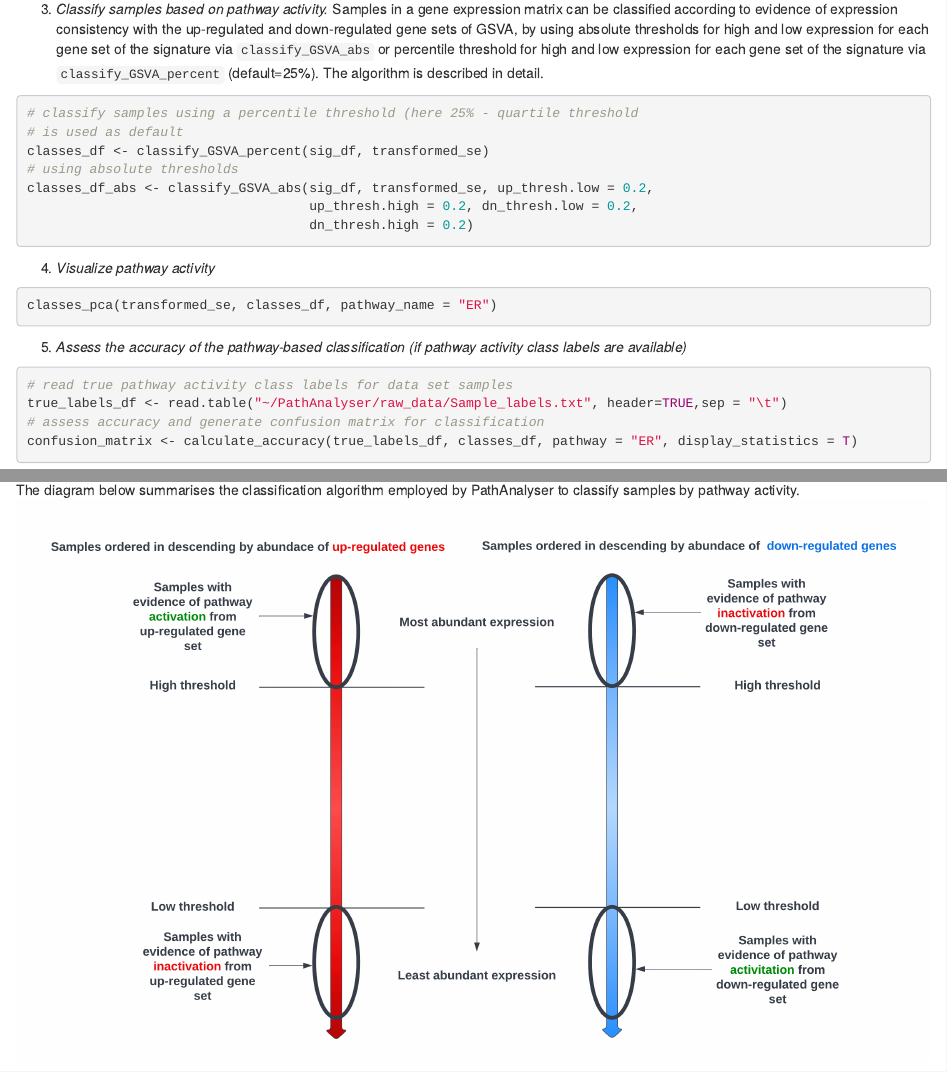
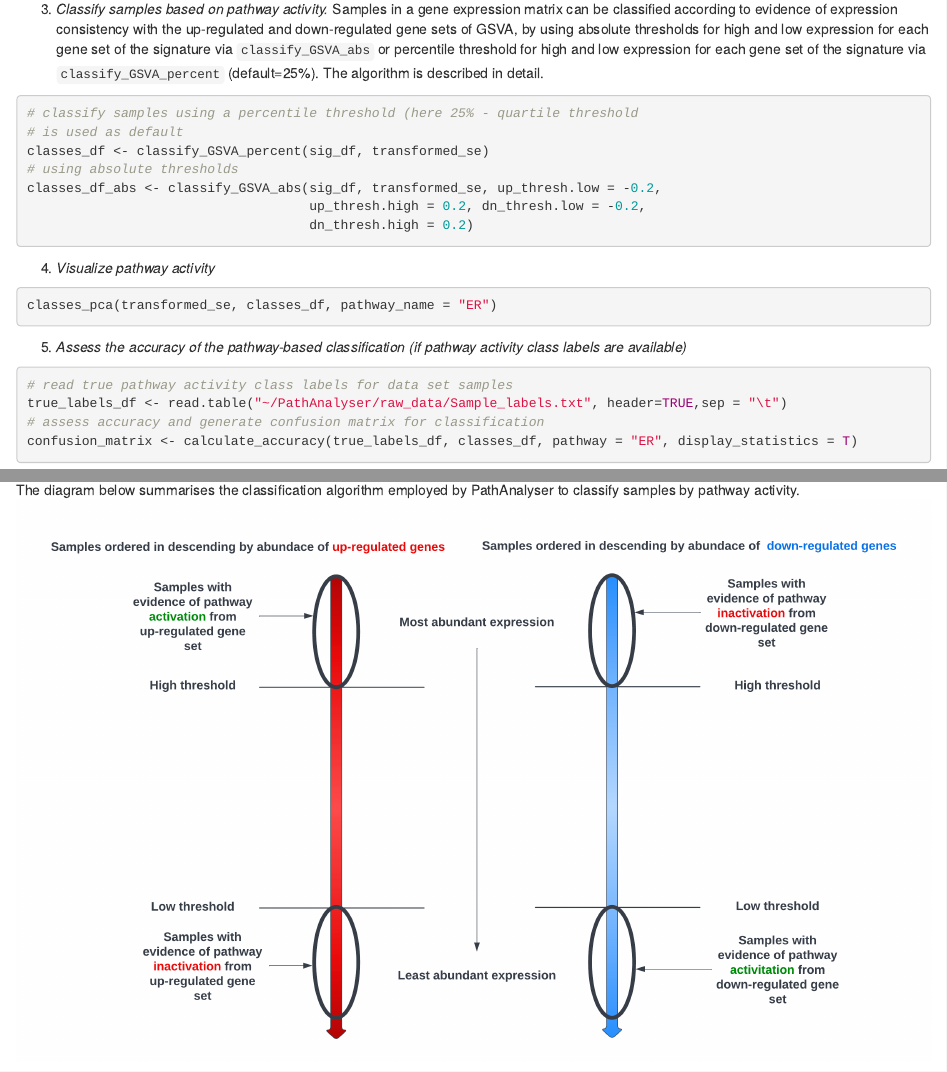
Before and after one commit to ozlemkaradeniz/PathAnalyser, an R Markdown document (vignettes/PathAnalyser.Rmd): the page in a window 1100 px wide, from 1340 px down, and a second part further down, joined at a grey line. Rendered offline with R 4.5, knitr and Pandoc, with nearby package versions; drawn as R Markdown's standard HTML page in place of the format the file asks for; some code elsewhere in the file could not run offline.

Commit message:
Fix threshold params for classification functions

````diff
--- a/vignettes/PathAnalyser.Rmd
+++ b/vignettes/PathAnalyser.Rmd
@@ -106,8 +106,8 @@ algorithm is described in detail.
 # is used as default
 classes_df <- classify_GSVA_percent(sig_df, transformed_se)
 # using absolute thresholds
-classes_df_abs <- classify_GSVA_abs(sig_df, transformed_se, up_thresh.low = 0.2,
-                                    up_thresh.high = 0.2, dn_thresh.low = 0.2,
+classes_df_abs <- classify_GSVA_abs(sig_df, transformed_se, up_thresh.low = -0.2,
+                                    up_thresh.high = 0.2, dn_thresh.low = -0.2,
                                     dn_thresh.high = 0.2)
 ```
 4. *Visualize pathway activity*
````
Also changed, not shown: vignettes/PathAnalyser.Rmd (2 more changed lines).
